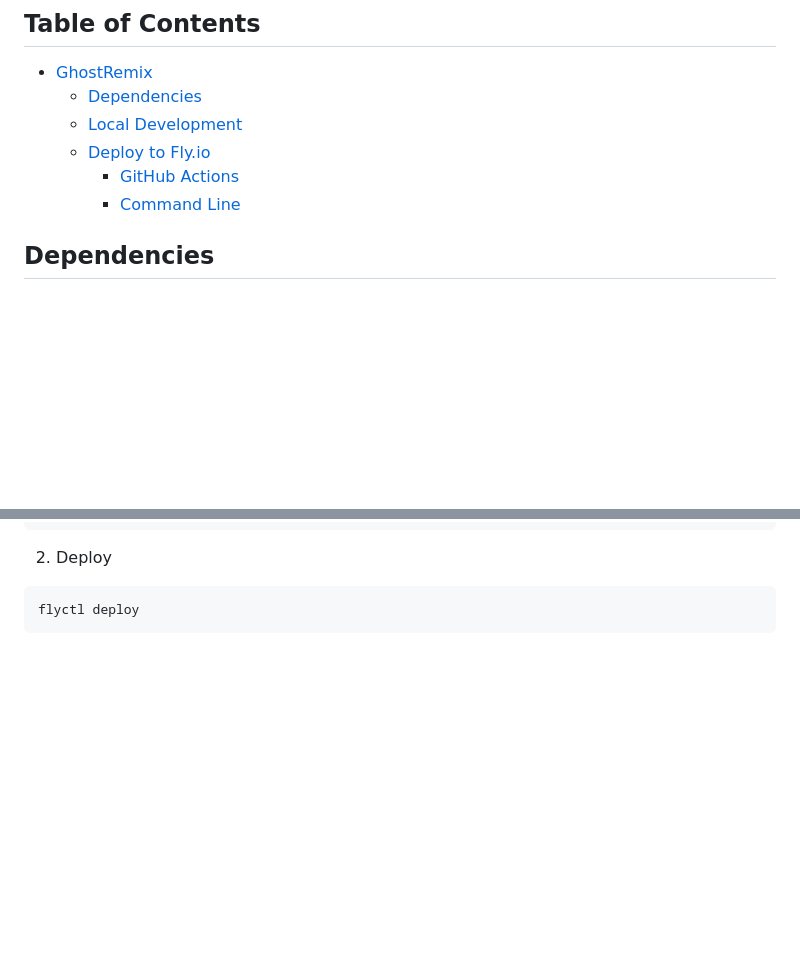
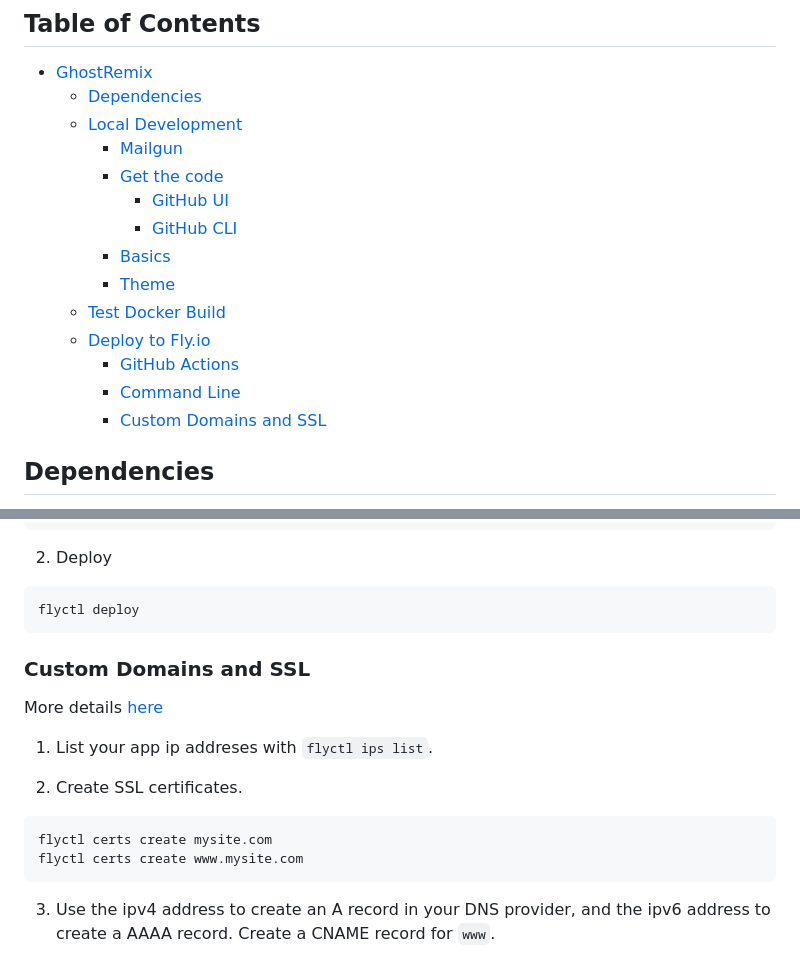
Before and after one commit to mikan-laboratory/ghost-remix, a Markdown page: README.md, 2 parts joined by grey strips. GitHub-like rendering; blank space fills up the shorter version.

Commit message:
main: updates

````diff
--- a/README.md
+++ b/README.md
@@ -7,9 +7,17 @@ Ghost as a headless CMS with Remix and Chakra UI. Easy deployment to Fly.io.
 - [GhostRemix](#GhostRemix)
   - [Dependencies](#dependencies)
   - [Local Development](#local-development)
+    - [Mailgun](#mailgun)
+    - [Get the code](#get-the-code)
+      - [GitHub UI](#github-ui)
+      - [GitHub CLI](#github-cli)
+    - [Basics](#basics)
+    - [Theme](#theme)
+  - [Test Docker Build](#test-docker-build)
   - [Deploy to Fly.io](#deploy-to-flyio)
     - [GitHub Actions](#github-actions)
     - [Command Line](#command-line)
+    - [Custom Domains and SSL](#custom-domains-and-ssl)
 
 ## Dependencies
 
@@ -130,3 +138,18 @@ flyctl secrets set GHOST_CONTENT_API_KEY="my-api-key-value" \
 ```
 flyctl deploy
 ```
+
+### Custom Domains and SSL
+
+More details [here](https://fly.io/docs/networking/custom-domains-with-fly/)
+
+1. List your app ip addreses with `flyctl ips list`.
+
+2. Create SSL certificates.
+
+```
+flyctl certs create mysite.com
+flyctl certs create www.mysite.com
+```
+
+3. Use the ipv4 address to create an A record in your DNS provider, and the ipv6 address to create a AAAA record. Create a CNAME record for `www`.
````
